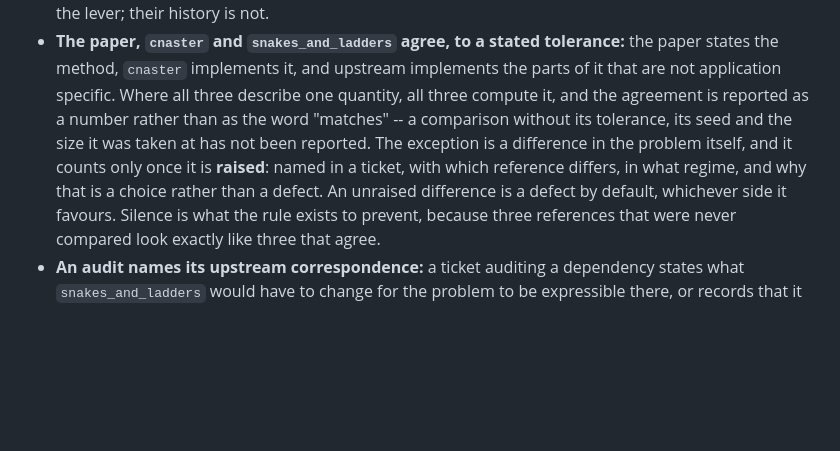
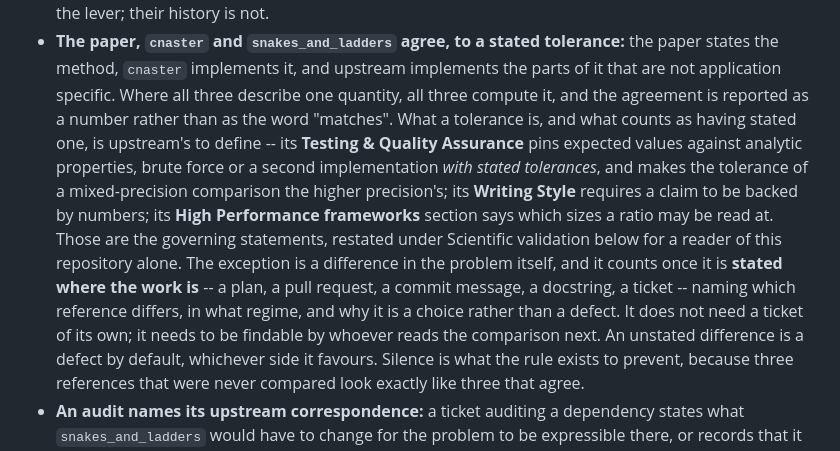
Before and after one commit to michaelJwilson/port, a Markdown page: CLAUDE.md, the part around the change. Drawn GitHub-style; blank space fills up the shorter version.

Commit message:
Let a raised difference live where the work is, not in a ticket
A difference in problem definition now counts once it is stated in a plan, a
pull request, a commit message, a docstring or a ticket, naming which
reference differs, in what regime, and why it is a choice. It does not need
a ticket of its own; it needs to be findable by whoever reads the comparison
next. Requiring one put the record furthest from the work that produced it.

The rule also stops defining "tolerance" for itself and points at upstream,
which already does: Testing & Quality Assurance for pinning against analytic
properties, brute force or a second implementation with stated tolerances,
and for a mixed-precision comparison taking the higher precision's; Writing
Style for backing a claim with numbers; High Performance frameworks for
which sizes a ratio may be read at. Scientific validation below restates
them for a reader of this repository alone.

Co-Authored-By: Claude Opus 5 <noreply@anthropic.com>
Claude-Session: https://claude.ai/code/session_01D5EyCkFrnsT8HpXexATtRg

```diff
--- a/CLAUDE.md
+++ b/CLAUDE.md
@@ -80,12 +80,22 @@ rather than waiting on them.
     tolerance:** the paper states the method, `cnaster` implements it, and
     upstream implements the parts of it that are not application specific.
     Where all three describe one quantity, all three compute it, and the
-    agreement is reported as a number rather than as the word "matches" -- a
-    comparison without its tolerance, its seed and the size it was taken at
-    has not been reported. The exception is a difference in the problem
-    itself, and it counts only once it is **raised**: named in a ticket,
-    with which reference differs, in what regime, and why that is a choice
-    rather than a defect. An unraised difference is a defect by default,
+    agreement is reported as a number rather than as the word "matches".
+    What a tolerance is, and what counts as having stated one, is upstream's
+    to define -- its **Testing & Quality Assurance** pins expected values
+    against analytic properties, brute force or a second implementation
+    *with stated tolerances*, and makes the tolerance of a mixed-precision
+    comparison the higher precision's; its **Writing Style** requires a
+    claim to be backed by numbers; its **High Performance frameworks**
+    section says which sizes a ratio may be read at. Those are the governing
+    statements, restated under Scientific validation below for a reader of
+    this repository alone.
+    The exception is a difference in the problem itself, and it counts once
+    it is **stated where the work is** -- a plan, a pull request, a commit
+    message, a docstring, a ticket -- naming which reference differs, in
+    what regime, and why it is a choice rather than a defect. It does not
+    need a ticket of its own; it needs to be findable by whoever reads the
+    comparison next. An unstated difference is a defect by default,
     whichever side it favours. Silence is what the rule exists to prevent,
     because three references that were never compared look exactly like
     three that agree.
```
